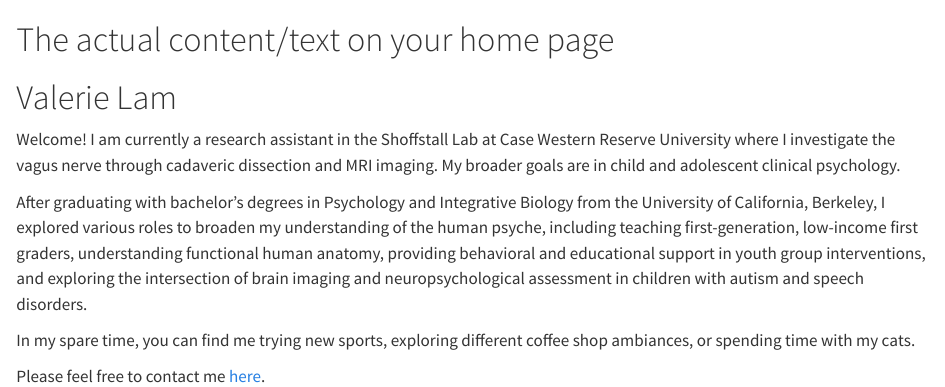
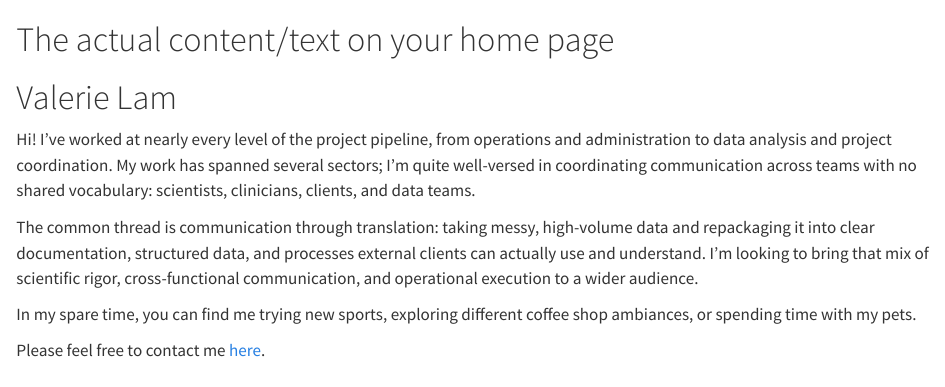
Before and after one commit to valeriehlam/main, a Quarto document (index.qmd): the page in a window 1100 px wide, from its top. Rendered offline with R 4.5, knitr and Pandoc in place of Quarto, with nearby package versions.

Commit message:
change to home page blurb

```diff
--- a/index.qmd
+++ b/index.qmd
@@ -19,11 +19,11 @@ about:
 
 # Valerie Lam
 
-Welcome! I am currently a research assistant in the Shoffstall Lab at Case Western Reserve University where I investigate the vagus nerve through cadaveric dissection and MRI imaging. My broader goals are in child and adolescent clinical psychology.
+Hi! I've worked at nearly every level of the project pipeline, from operations and administration to data analysis and project coordination. My work has spanned several sectors; I’m quite well-versed in coordinating communication across teams with no shared vocabulary: scientists, clinicians, clients, and data teams.
 
-After graduating with bachelor’s degrees in Psychology and Integrative Biology from the University of California, Berkeley, I explored various roles to broaden my understanding of the human psyche, including teaching first-generation, low-income first graders, understanding functional human anatomy, providing behavioral and educational support in youth group interventions, and exploring the intersection of brain imaging and neuropsychological assessment in children with autism and speech disorders.
+The common thread is communication through translation: taking messy, high-volume data and repackaging it into clear documentation, structured data, and processes external clients can actually use and understand. I'm looking to bring that mix of scientific rigor, cross-functional communication, and operational execution to a wider audience.
 
-In my spare time, you can find me trying new sports, exploring different coffee shop ambiances, or spending time with my cats.
+In my spare time, you can find me trying new sports, exploring different coffee shop ambiances, or spending time with my pets.
 
 :::
 
```
Also changed, not shown: img/profpic-2025.jpeg (deleted), index.qmd (2 more changed lines), 6 other files.
